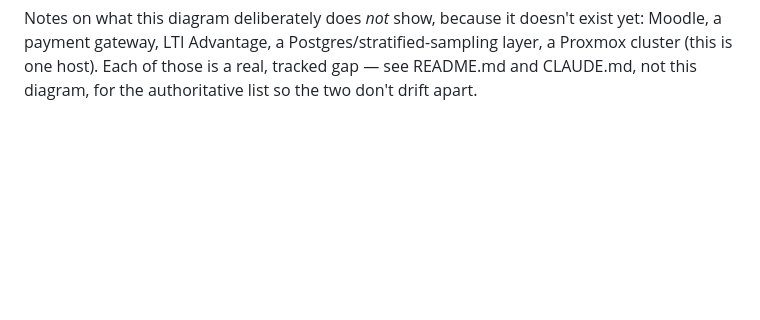
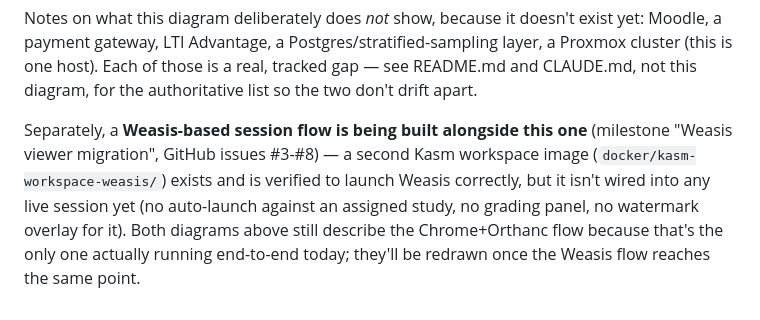
Before and after one commit to xWuWux/DICOM_app_viewer, a Markdown page: docs/ARCHITECTURE.md, the part around the change. Rendered like a GitHub page; blank space fills up the shorter version.

```diff
--- a/docs/ARCHITECTURE.md
+++ b/docs/ARCHITECTURE.md
@@ -122,3 +122,13 @@ doesn't exist yet: Moodle, a payment gateway, LTI Advantage, a
 Postgres/stratified-sampling layer, a Proxmox cluster (this is one host).
 Each of those is a real, tracked gap — see README.md and CLAUDE.md, not
 this diagram, for the authoritative list so the two don't drift apart.
+
+Separately, a **Weasis-based session flow is being built alongside this
+one** (milestone "Weasis viewer migration", GitHub issues #3-#8) — a second
+Kasm workspace image (`docker/kasm-workspace-weasis/`) exists and is
+verified to launch Weasis correctly, but it isn't wired into any live
+session yet (no auto-launch against an assigned study, no grading panel,
+no watermark overlay for it). Both diagrams above still describe the
+Chrome+Orthanc flow because that's the only one actually running
+end-to-end today; they'll be redrawn once the Weasis flow reaches the same
+point.
```
Also changed, not shown: README.md (+10 -6 lines).
